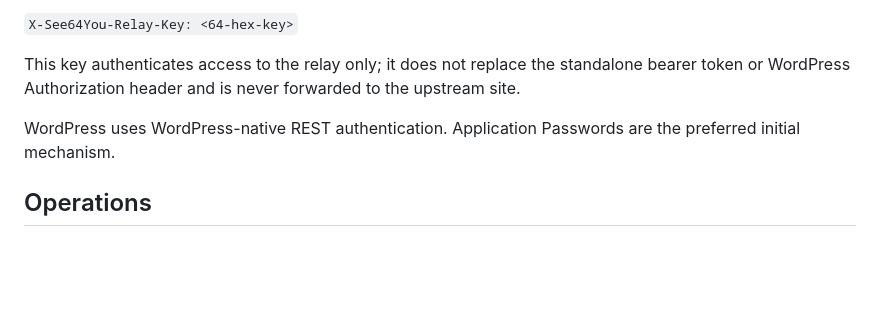
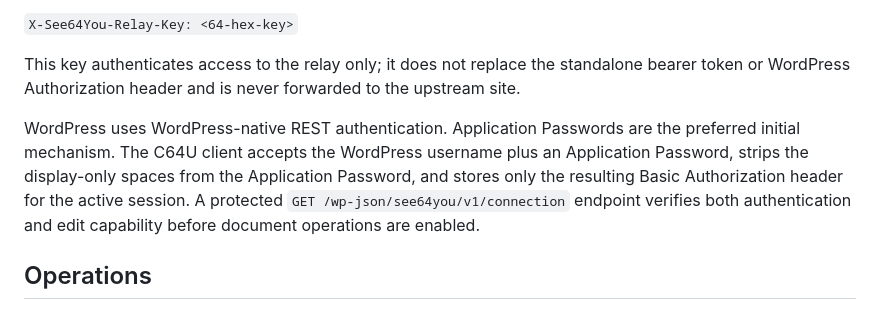
Before and after one commit to dannykeat-projects/SEE64YOU, a Markdown page: docs/PROTOCOL.md, the part around the change. GitHub-like rendering; blank space fills up the shorter version.

Commit message:
Document WordPress Application Password flow

```diff
--- a/docs/PROTOCOL.md
+++ b/docs/PROTOCOL.md
@@ -27,7 +27,7 @@ For real remote publishing, use the trusted local relay in `relay/` or future fi
 
 This key authenticates access to the relay only; it does not replace the standalone bearer token or WordPress Authorization header and is never forwarded to the upstream site.
 
-WordPress uses WordPress-native REST authentication. Application Passwords are the preferred initial mechanism.
+WordPress uses WordPress-native REST authentication. Application Passwords are the preferred initial mechanism. The C64U client accepts the WordPress username plus an Application Password, strips the display-only spaces from the Application Password, and stores only the resulting Basic Authorization header for the active session. A protected `GET /wp-json/see64you/v1/connection` endpoint verifies both authentication and edit capability before document operations are enabled.
 
 ## Operations
 
```
